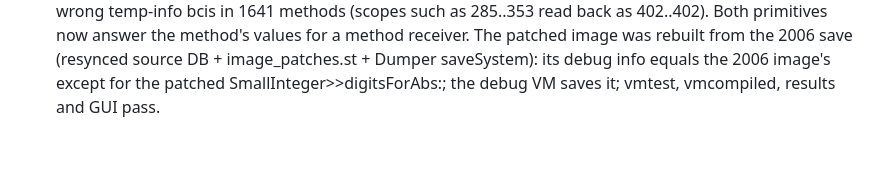
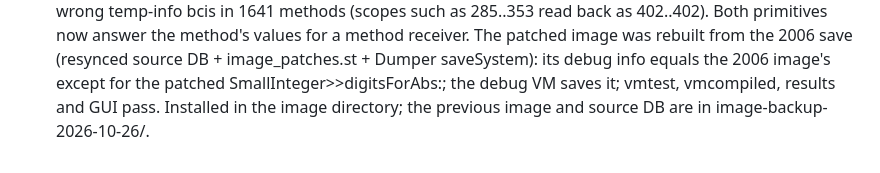
Before and after one commit to tblanchard/Strongtalk, a Markdown page: PORTING_LOG.md, the part around the change. Drawn GitHub-style.

Commit message:
Porting log: rebuilt image installed
Co-Authored-By: Claude Opus 5.5 <noreply@anthropic.com>

```diff
--- a/PORTING_LOG.md
+++ b/PORTING_LOG.md
@@ -568,3 +568,4 @@ Phases:
       patched image was rebuilt from the 2006 save (resynced source DB + image_patches.st +
       Dumper saveSystem): its debug info equals the 2006 image's except for the patched
       SmallInteger>>digitsForAbs:; the debug VM saves it; vmtest, vmcompiled, results and GUI pass.
+      Installed in the image directory; the previous image and source DB are in image-backup-2026-10-26/.
```
